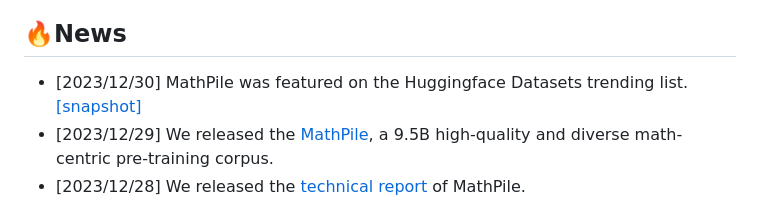
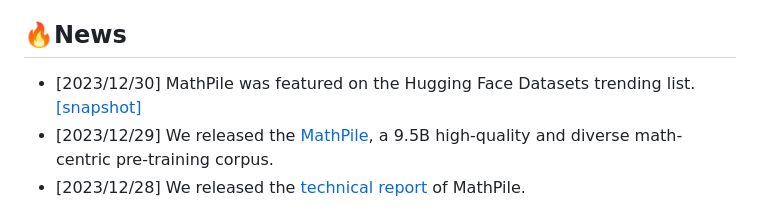
Before and after one commit to GAIR-NLP/MathPile, a Markdown page: README.md, the part around the change. GitHub-like rendering.

```diff
--- a/README.md
+++ b/README.md
@@ -14,7 +14,7 @@ This is the official repository for [Generative AI for Math: Part I - MathPile:
 
 ## 🔥News
 
-- [2023/12/30] MathPile was featured on the Huggingface Datasets trending list. [[snapshot]](./static/images/hf-dataset-trending.png)
+- [2023/12/30] MathPile was featured on the Hugging Face Datasets trending list. [[snapshot]](./static/images/hf-dataset-trending.png)
 - [2023/12/29] We released the [MathPile](https://huggingface.co/datasets/GAIR/MathPile), a 9.5B high-quality and diverse math-centric pre-training corpus.
 - [2023/12/28] We released the [technical report](https://huggingface.co/papers/2312.17120) of MathPile.
 
```
